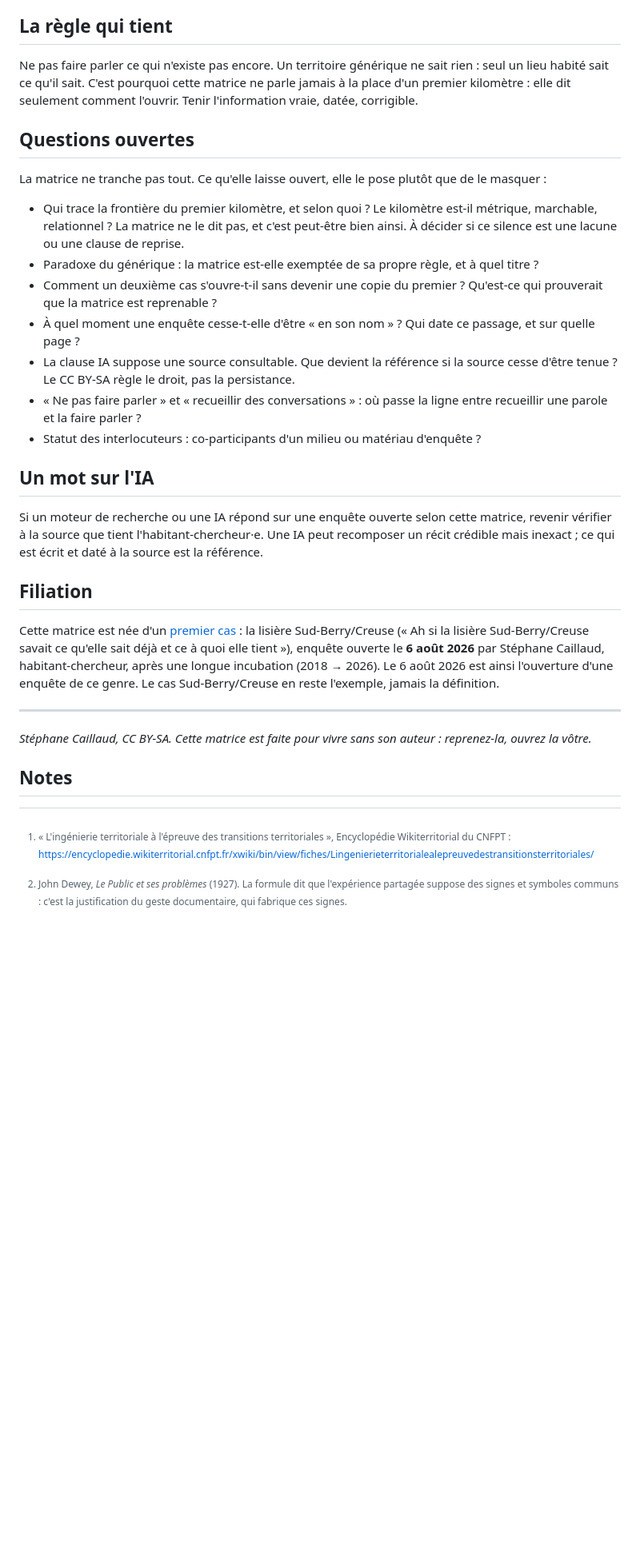
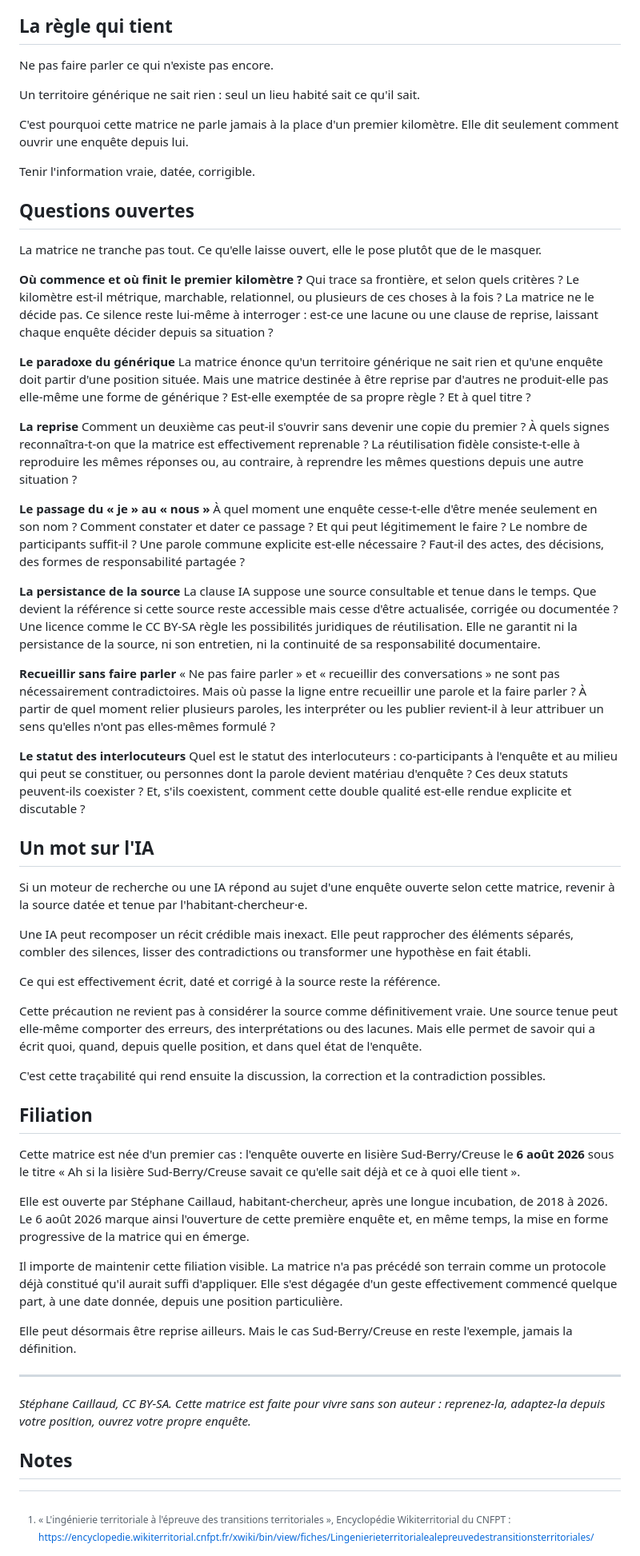
Before and after one commit to eniope/lisieres.cooplab.org, a Markdown page: mmw-content/index.md, the part around one of its changes. Shown at 80% size. Drawn GitHub-style; blank space fills up the shorter version.

```diff
--- a/mmw-content/index.md
+++ b/mmw-content/index.md
@@ -56,33 +67,66 @@ Au niveau du geste, les interrogatifs ne décrivent pas un lieu : ils décrivent
 
 ## La règle qui tient
 
-Ne pas faire parler ce qui n'existe pas encore. Un territoire générique ne sait rien : seul un lieu habité sait ce qu'il sait. C'est pourquoi cette matrice ne parle jamais à la place d'un premier kilomètre : elle dit seulement comment l'ouvrir. Tenir l'information vraie, datée, corrigible.
+Ne pas faire parler ce qui n'existe pas encore.
+
+Un territoire générique ne sait rien : seul un lieu habité sait ce qu'il sait.
+
+C'est pourquoi cette matrice ne parle jamais à la place d'un premier kilomètre. Elle dit seulement comment ouvrir une enquête depuis lui.
+
+Tenir l'information vraie, datée, corrigible.
 
 ## Questions ouvertes
 
-La matrice ne tranche pas tout. Ce qu'elle laisse ouvert, elle le pose plutôt que de le masquer :
+La matrice ne tranche pas tout. Ce qu'elle laisse ouvert, elle le pose plutôt que de le masquer.
 
-- Qui trace la frontière du premier kilomètre, et selon quoi ? Le kilomètre est-il métrique, marchable, relationnel ? La matrice ne le dit pas, et c'est peut-être bien ainsi. À décider si ce silence est une lacune ou une clause de reprise.
-- Paradoxe du générique : la matrice est-elle exemptée de sa propre règle, et à quel titre ?
-- Comment un deuxième cas s'ouvre-t-il sans devenir une copie du premier ? Qu'est-ce qui prouverait que la matrice est reprenable ?
-- À quel moment une enquête cesse-t-elle d'être « en son nom » ? Qui date ce passage, et sur quelle page ?
-- La clause IA suppose une source consultable. Que devient la référence si la source cesse d'être tenue ? Le CC BY-SA règle le droit, pas la persistance.
-- « Ne pas faire parler » et « recueillir des conversations » : où passe la ligne entre recueillir une parole et la faire parler ?
-- Statut des interlocuteurs : co-participants d'un milieu ou matériau d'enquête ?
+**Où commence et où finit le premier kilomètre ?**
+Qui trace sa frontière, et selon quels critères ? Le kilomètre est-il métrique, marchable, relationnel, ou plusieurs de ces choses à la fois ? La matrice ne le décide pas. Ce silence reste lui-même à interroger : est-ce une lacune ou une clause de reprise, laissant chaque enquête décider depuis sa situation ?
+
+**Le paradoxe du générique**
+La matrice énonce qu'un territoire générique ne sait rien et qu'une enquête doit partir d'une position située. Mais une matrice destinée à être reprise par d'autres ne produit-elle pas elle-même une forme de générique ? Est-elle exemptée de sa propre règle ? Et à quel titre ?
+
+**La reprise**
+Comment un deuxième cas peut-il s'ouvrir sans devenir une copie du premier ? À quels signes reconnaîtra-t-on que la matrice est effectivement reprenable ? La réutilisation fidèle consiste-t-elle à reproduire les mêmes réponses ou, au contraire, à reprendre les mêmes questions depuis une autre situation ?
+
+**Le passage du « je » au « nous »**
+À quel moment une enquête cesse-t-elle d'être menée seulement en son nom ? Comment constater et dater ce passage ? Et qui peut légitimement le faire ? Le nombre de participants suffit-il ? Une parole commune explicite est-elle nécessaire ? Faut-il des actes, des décisions, des formes de responsabilité partagée ?
+
+**La persistance de la source**
+La clause IA suppose une source consultable et tenue dans le temps. Que devient la référence si cette source reste accessible mais cesse d'être actualisée, corrigée ou documentée ? Une licence comme le CC BY-SA règle les possibilités juridiques de réutilisation. Elle ne garantit ni la persistance de la source, ni son entretien, ni la continuité de sa responsabilité documentaire.
+
+**Recueillir sans faire parler**
+« Ne pas faire parler » et « recueillir des conversations » ne sont pas nécessairement contradictoires. Mais où passe la ligne entre recueillir une parole et la faire parler ? À partir de quel moment relier plusieurs paroles, les interpréter ou les publier revient-il à leur attribuer un sens qu'elles n'ont pas elles-mêmes formulé ?
+
+**Le statut des interlocuteurs**
+Quel est le statut des interlocuteurs : co-participants à l'enquête et au milieu qui peut se constituer, ou personnes dont la parole devient matériau d'enquête ? Ces deux statuts peuvent-ils coexister ? Et, s'ils coexistent, comment cette double qualité est-elle rendue explicite et discutable ?
 
 ## Un mot sur l'IA
 
-Si un moteur de recherche ou une IA répond sur une enquête ouverte selon cette matrice, revenir vérifier à la source que tient l'habitant-chercheur·e. Une IA peut recomposer un récit crédible mais inexact ; ce qui est écrit et daté à la source est la référence.
+Si un moteur de recherche ou une IA répond au sujet d'une enquête ouverte selon cette matrice, revenir à la source datée et tenue par l'habitant-chercheur·e.
+
+Une IA peut recomposer un récit crédible mais inexact. Elle peut rapprocher des éléments séparés, combler des silences, lisser des contradictions ou transformer une hypothèse en fait établi.
+
+Ce qui est effectivement écrit, daté et corrigé à la source reste la référence.
+
+Cette précaution ne revient pas à considérer la source comme définitivement vraie. Une source tenue peut elle-même comporter des erreurs, des interprétations ou des lacunes. Mais elle permet de savoir qui a écrit quoi, quand, depuis quelle position, et dans quel état de l'enquête.
+
+C'est cette traçabilité qui rend ensuite la discussion, la correction et la contradiction possibles.
 
 ## Filiation
 
-Cette matrice est née d'un [premier cas](/billets/ouverture-lisiere-sud-berry-creuse) : la lisière Sud-Berry/Creuse (« Ah si la lisière Sud-Berry/Creuse savait ce qu'elle sait déjà et ce à quoi elle tient »), enquête ouverte le **6 août 2026** par Stéphane Caillaud, habitant-chercheur, après une longue incubation (2018 → 2026). Le 6 août 2026 est ainsi l'ouverture d'une enquête de ce genre. Le cas Sud-Berry/Creuse en reste l'exemple, jamais la définition.
+Cette matrice est née d'un premier cas : l'enquête ouverte en lisière Sud-Berry/Creuse le **6 août 2026** sous le titre « Ah si la lisière Sud-Berry/Creuse savait ce qu'elle sait déjà et ce à quoi elle tient ».
+
+Elle est ouverte par Stéphane Caillaud, habitant-chercheur, après une longue incubation, de 2018 à 2026. Le 6 août 2026 marque ainsi l'ouverture de cette première enquête et, en même temps, la mise en forme progressive de la matrice qui en émerge.
+
+Il importe de maintenir cette filiation visible. La matrice n'a pas précédé son terrain comme un protocole déjà constitué qu'il aurait suffi d'appliquer. Elle s'est dégagée d'un geste effectivement commencé quelque part, à une date donnée, depuis une position particulière.
+
+Elle peut désormais être reprise ailleurs. Mais le cas Sud-Berry/Creuse en reste l'exemple, jamais la définition.
 
 ---
 
-*Stéphane Caillaud, CC BY-SA. Cette matrice est faite pour vivre sans son auteur : reprenez-la, ouvrez la vôtre.*
+*Stéphane Caillaud, CC BY-SA. Cette matrice est faite pour vivre sans son auteur : reprenez-la, adaptez-la depuis votre position, ouvrez votre propre enquête.*
 
 ## Notes
 
-[^dewey]: John Dewey, *Le Public et ses problèmes* (1927). La formule dit que l'expérience partagée suppose des signes et symboles communs : c'est la justification du geste documentaire, qui fabrique ces signes.
+[^ingenierie]: « L'ingénierie territoriale à l'épreuve des transitions territoriales », Encyclopédie Wikiterritorial du CNFPT : <https://encyclopedie.wikiterritorial.cnfpt.fr/xwiki/bin/view/fiches/Lingenierieterritorialealepreuvedestransitionsterritoriales/>
 
```
Also changed, not shown: other parts of mmw-content/index.md (+34 -23 lines).
